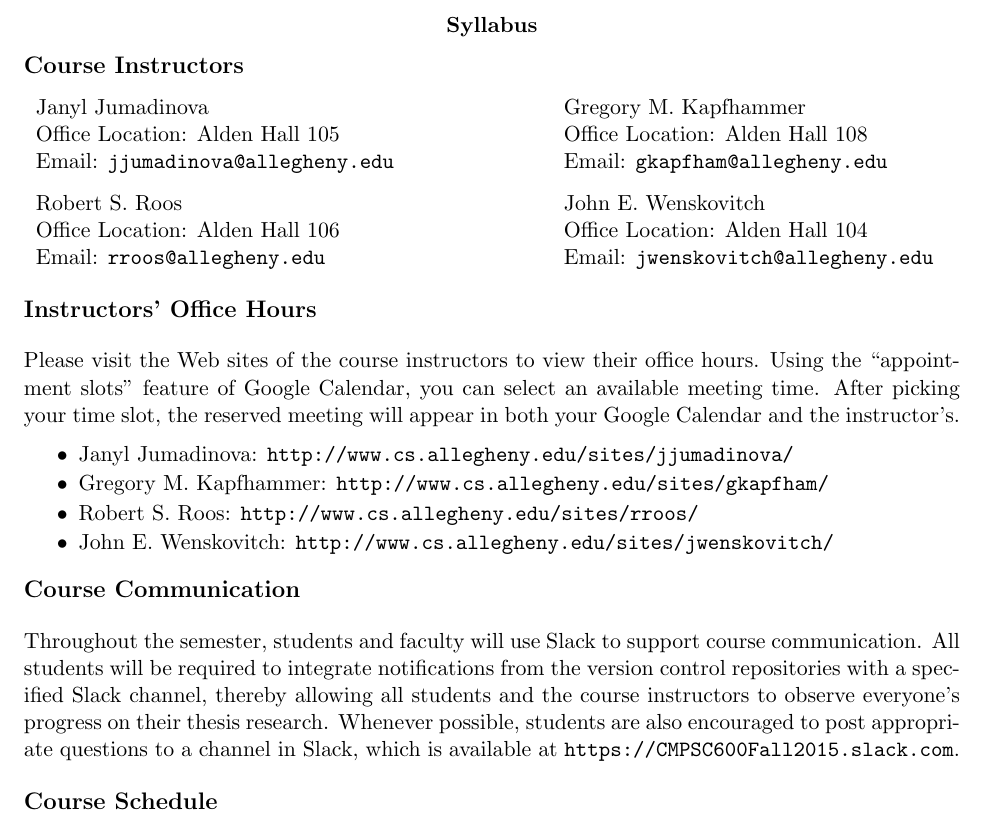
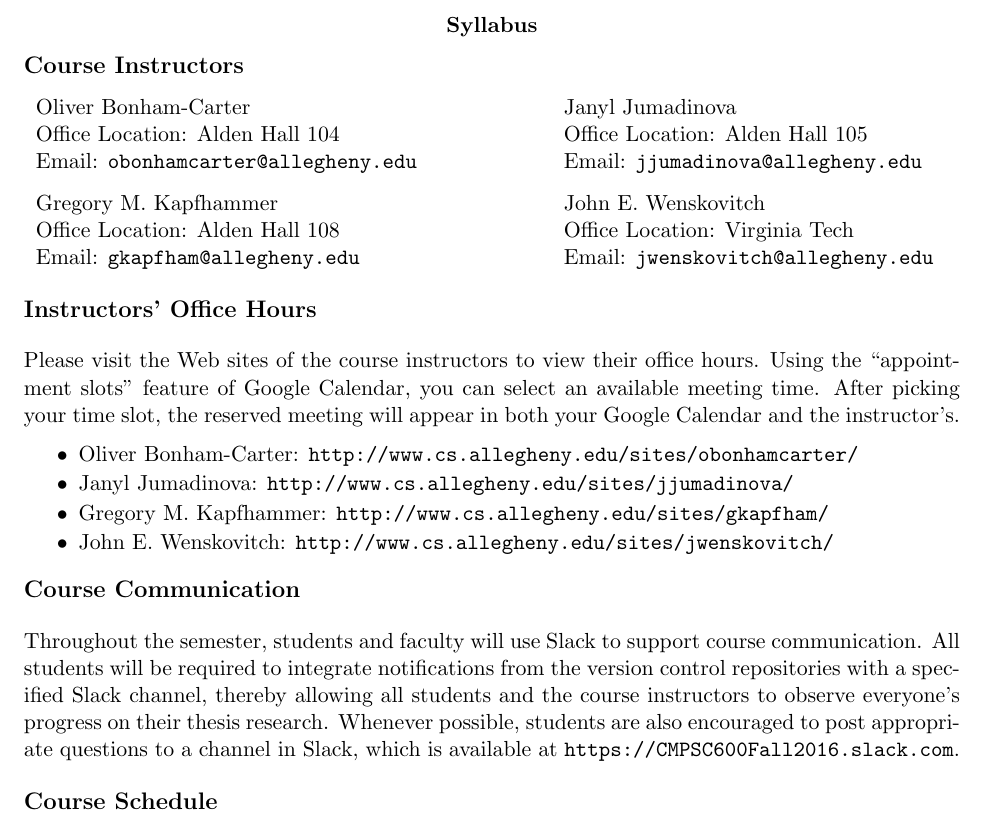
Before and after one commit to gkapfham/cs60061020162017, a LaTeX document (syllabus/cs600Fall2016_syllabus.tex): part of page 1 of 4, cut so that both start at the same text. Compiled offline with pdfLaTeX; a LaTeX package or settings file that is missing is left out.

Commit message:
Finishing some of the key points on the first page of the cs600Fall2016_syllabus.

```diff
--- a/syllabus/cs600Fall2016_syllabus.tex
+++ b/syllabus/cs600Fall2016_syllabus.tex
@@ -10,26 +10,26 @@
 \begin{tabular}{c c}
 
 \begin{minipage}{3.5in}
+Oliver Bonham-Carter \\
+\noindent Office Location: Alden Hall 104 \\
+\noindent Email: \url{obonhamcarter@allegheny.edu} \\
+\end{minipage} &
+
+\begin{minipage}{3.5in}
 Janyl Jumadinova\\
 \noindent Office Location: Alden Hall 105 \\
 \noindent Email: \url{jjumadinova@allegheny.edu} \\
-\end{minipage} &
+\end{minipage} \\
 
 \begin{minipage}{3.5in}
 Gregory M.\ Kapfhammer\\
 \noindent Office Location: Alden Hall 108 \\
 \noindent Email: \url{gkapfham@allegheny.edu} \\
-\end{minipage} \\
-
-\begin{minipage}{3.5in}
-Robert S.\ Roos\\
-\noindent Office Location: Alden Hall 106 \\
-\noindent Email: \url{rroos@allegheny.edu} \\
 \end{minipage} &
 
 \begin{minipage}{3.5in}
 John E.\ Wenskovitch\\
-\noindent Office Location: Alden Hall 104 \\
+\noindent Office Location: Virginia Tech\\
 \noindent Email: \url{jwenskovitch@allegheny.edu} \\
 \end{minipage}
 
@@ -45,9 +45,9 @@ will appear in both your Google Calendar and the instructor's.
 \vspace*{-.1in}
 \begin{itemize}
     \itemsep -.25em
+        \item Oliver Bonham-Carter: \url{http://www.cs.allegheny.edu/sites/obonhamcarter/}
         \item Janyl Jumadinova: \url{http://www.cs.allegheny.edu/sites/jjumadinova/}
         \item Gregory M.\ Kapfhammer: \url{http://www.cs.allegheny.edu/sites/gkapfham/}
-        \item Robert S.\ Roos: \url{http://www.cs.allegheny.edu/sites/rroos/}
         \item John E. Wenskovitch: \url{http://www.cs.allegheny.edu/sites/jwenskovitch/}
 \end{itemize}
 
@@ -58,7 +58,7 @@ Throughout the semester, students and faculty will use Slack to support course c
 required to integrate notifications from the version control repositories with a specified Slack channel, thereby
 allowing all students and the course instructors to observe everyone's progress on their thesis research.  Whenever
 possible, students are also encouraged to post appropriate questions to a channel in Slack, which is available at
-\url{https://CMPSC600Fall2015.slack.com}.
+\url{https://CMPSC600Fall2016.slack.com}.
 
 \vspace*{-.1in}
 \subsection*{Course Schedule}
```
